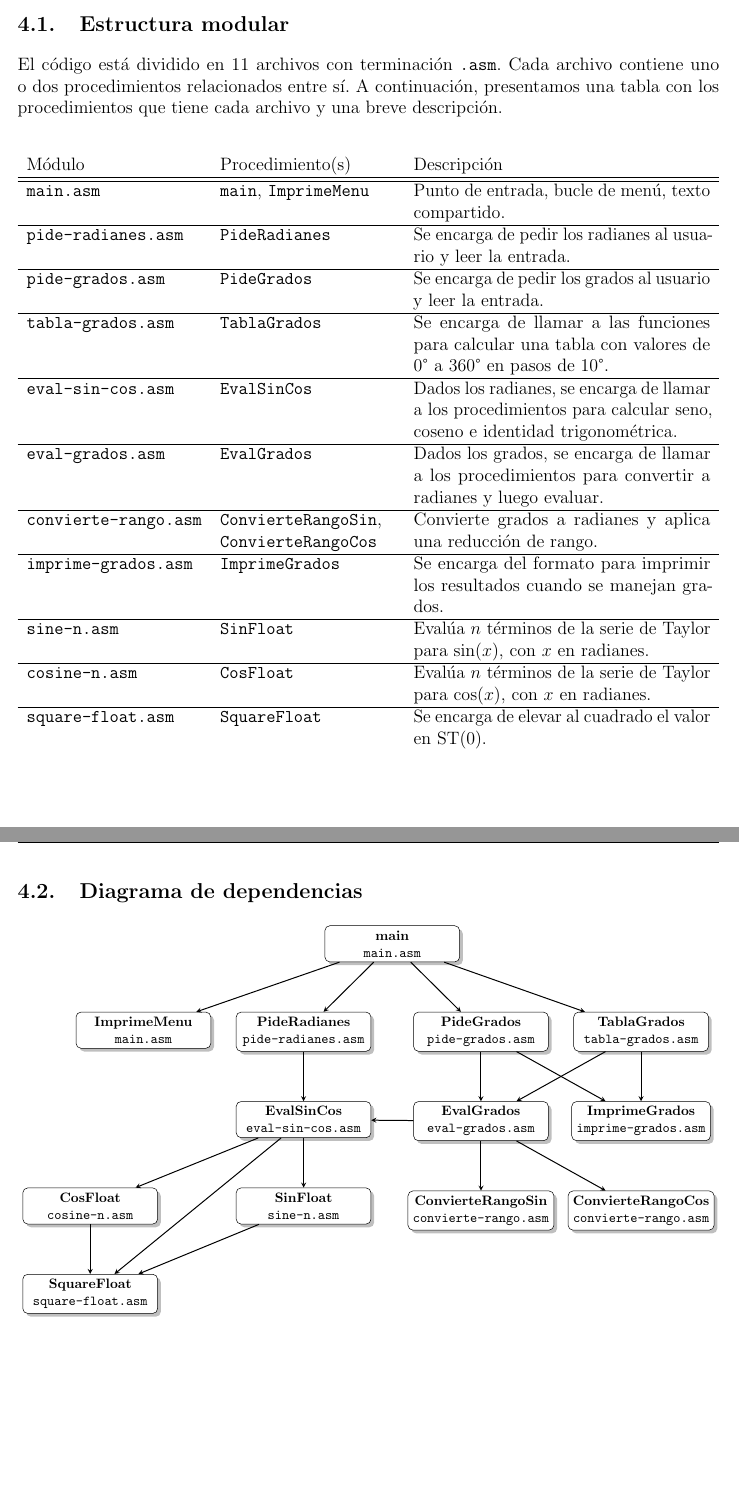
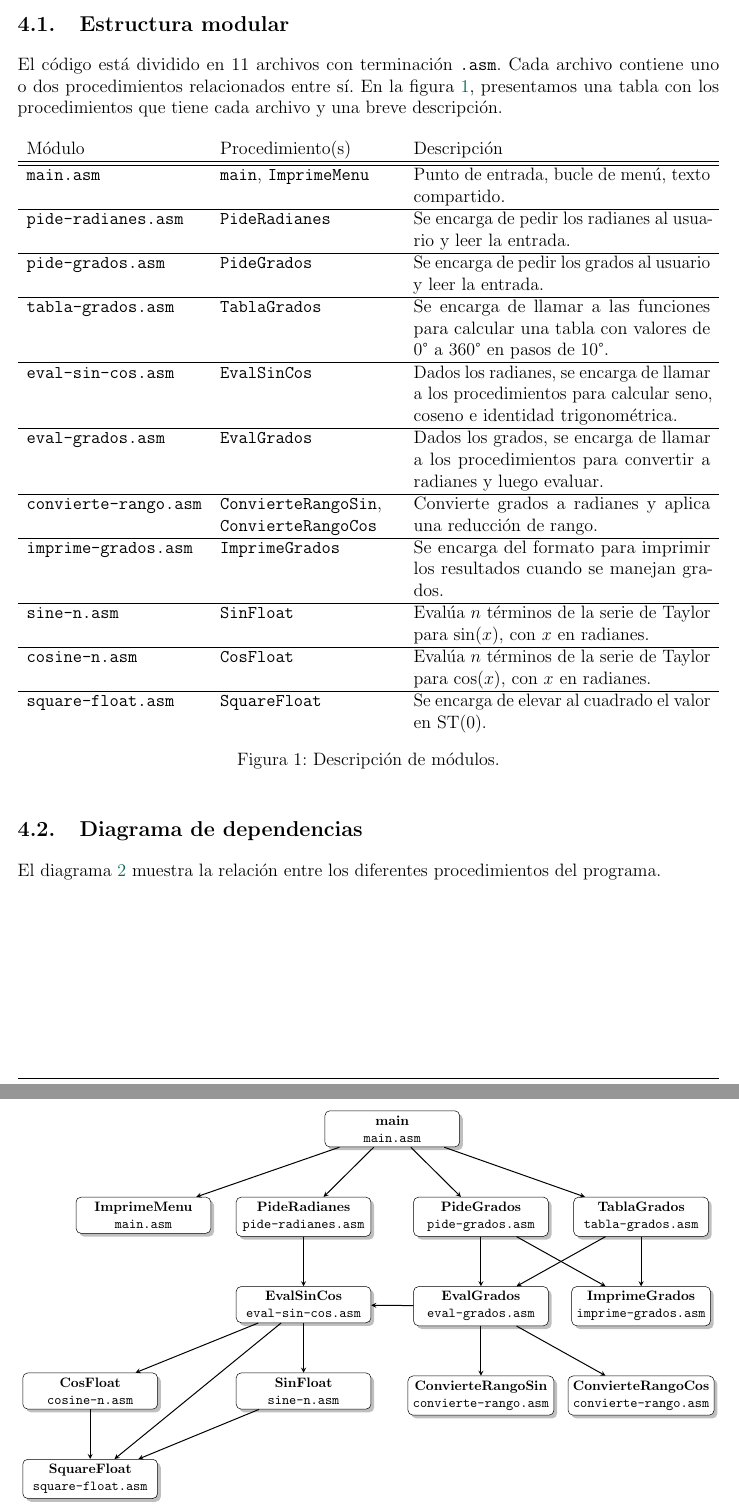
Before and after one commit to betomqz/asm-trig-report, a LaTeX document (main.tex, which reads diagrama.tex): two parts of pages 4 and 5 of 5 before the commit and two parts of pages 4 and 5 of 6 after it, joined at a grey line, cut so that both start at the same text, the shorter picture padded with empty space. Compiled offline with pdfLaTeX.

Commit message:
agregar captions y labels a las figuras

```diff
--- a/diagrama.tex
+++ b/diagrama.tex
@@ -53,3 +55,6 @@
 
 \end{tikzpicture}
 }
+\caption{Diagrama de dependencias.}
+\label{fig:dependencias}
+\end{figure}
--- a/main.tex
+++ b/main.tex
@@ -83,6 +83,11 @@
 % ---- GRADOS -----
 \usepackage{textcomp}
 \usepackage{gensymb}
+
+% ---- SUBFIGURAS ----
+\usepackage{float}
+\usepackage{caption}
+\usepackage{subcaption}
 
 % ---- BIBLIOGRAFÍA ----
 \usepackage[backend=biber, style=apa]{biblatex}
@@ -220,11 +225,12 @@ grados a radianes.
 \subsection{Estructura modular}
 
 El código está dividido en 11 archivos con terminación \texttt{.asm}. Cada
-archivo contiene uno o dos procedimientos relacionados entre sí. A
-continuación, presentamos una tabla con los procedimientos que tiene cada
-archivo y una breve descripción.
+archivo contiene uno o dos procedimientos relacionados entre sí. En la figura
+\ref{tabla-modulos}, presentamos una tabla con los procedimientos que tiene
+cada archivo y una breve descripción.
 
-\begin{center}
+\begin{figure}[H]
+\centering
   \begin{tabularx}{\textwidth}{p{10em} p{10em} X}
     Módulo & Procedimiento(s) & Descripción \\
     \hline \hline
@@ -261,7 +267,11 @@ archivo y una breve descripción.
     \texttt{square-float.asm} &  \texttt{SquareFloat} &
       Se encarga de elevar al cuadrado el valor en ST(0). \\
   \end{tabularx}
-\end{center}
+\caption{Descripción de módulos.}
+\label{tabla-modulos}
+\end{figure}
 
 \subsection{Diagrama de dependencias}
 
+El diagrama \ref{fig:dependencias} muestra la relación entre los diferentes
+procedimientos del programa.
```
Also changed, not shown: diagrama.tex (2 more changed lines), main.tex (12 more changed lines).
